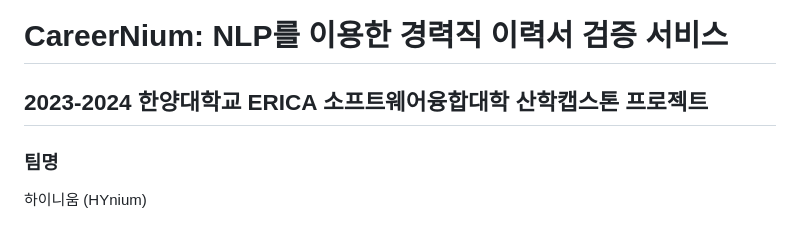
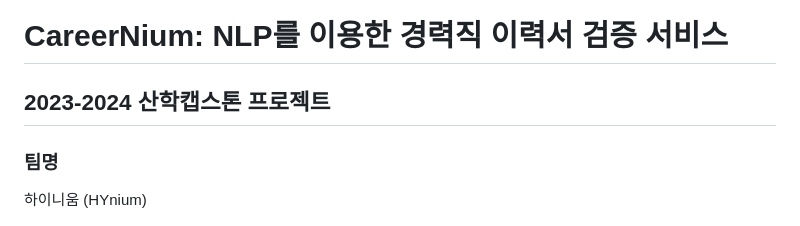
Before and after one commit to SeongBinYoon/CareerVerification, a Markdown page: README.md, the part around the change. GitHub-like rendering.

Commit message:
[MODIFY] 'README.md' subtitle update

```diff
--- a/README.md
+++ b/README.md
@@ -1,5 +1,5 @@
 # CareerNium: NLP를 이용한 경력직 이력서 검증 서비스
-## 2023-2024 한양대학교 ERICA 소프트웨어융합대학 산학캡스톤 프로젝트
+## 2023-2024 산학캡스톤 프로젝트
 
 
 ### 팀명
```
